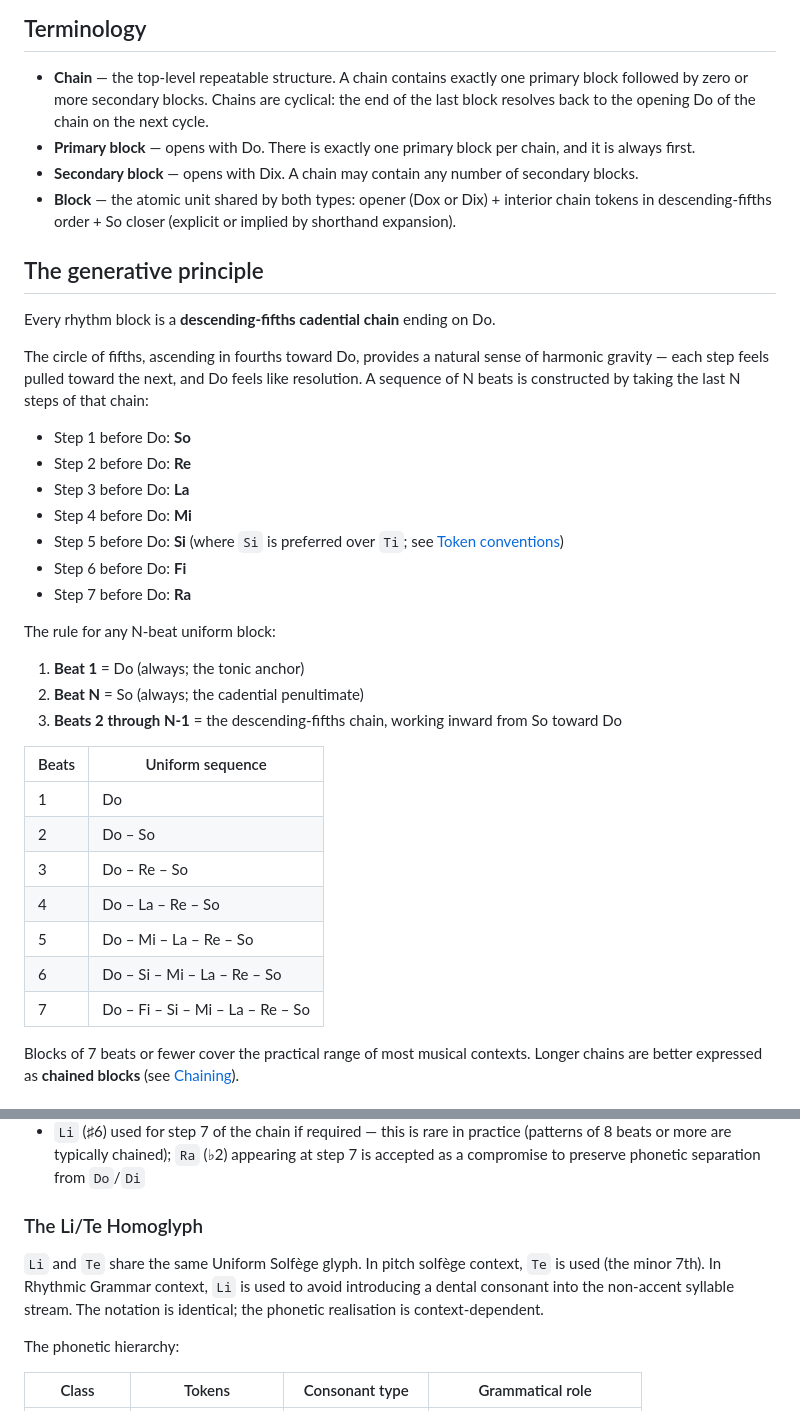
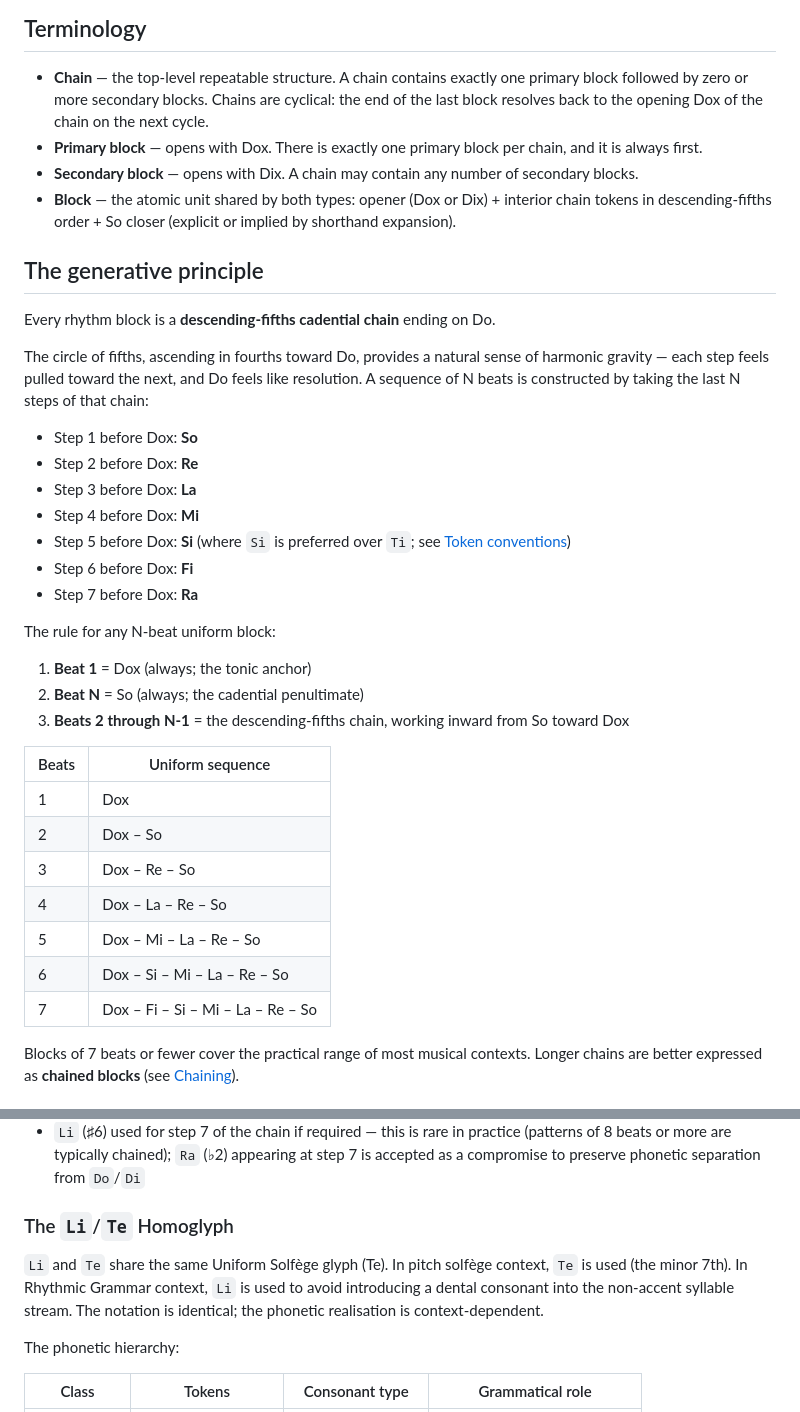
Before and after one commit to sharimchua/prime-period-theory, a Markdown page: okf/related/rhythmic-grammar.md, 2 parts joined by grey strips. Rendered like a GitHub page.

```diff
--- a/okf/related/rhythmic-grammar.md
+++ b/okf/related/rhythmic-grammar.md
@@ -42,9 +42,9 @@ grouping information.
 
 - **Chain** — the top-level repeatable structure. A chain contains exactly one
   primary block followed by zero or more secondary blocks. Chains are cyclical:
-  the end of the last block resolves back to the opening Do of the chain on
+  the end of the last block resolves back to the opening Dox of the chain on
   the next cycle.
-- **Primary block** — opens with Do. There is exactly one primary block per
+- **Primary block** — opens with Dox. There is exactly one primary block per
   chain, and it is always first.
 - **Secondary block** — opens with Dix. A chain may contain any number of
   secondary blocks.
@@ -61,30 +61,30 @@ sense of harmonic gravity — each step feels pulled toward the next, and Do
 feels like resolution. A sequence of N beats is constructed by taking the
 last N steps of that chain:
 
-- Step 1 before Do: **So**
-- Step 2 before Do: **Re**
-- Step 3 before Do: **La**
-- Step 4 before Do: **Mi**
-- Step 5 before Do: **Si** (where `Si` is preferred over `Ti`; see [Token conventions](#token-conventions))
-- Step 6 before Do: **Fi**
-- Step 7 before Do: **Ra**
+- Step 1 before Dox: **So**
+- Step 2 before Dox: **Re**
+- Step 3 before Dox: **La**
+- Step 4 before Dox: **Mi**
+- Step 5 before Dox: **Si** (where `Si` is preferred over `Ti`; see [Token conventions](#token-conventions))
+- Step 6 before Dox: **Fi**
+- Step 7 before Dox: **Ra**
 
 The rule for any N-beat uniform block:
 
-1. **Beat 1** = Do (always; the tonic anchor)
+1. **Beat 1** = Dox (always; the tonic anchor)
 2. **Beat N** = So (always; the cadential penultimate)
 3. **Beats 2 through N-1** = the descending-fifths chain, working inward
-   from So toward Do
+   from So toward Dox
 
 | Beats | Uniform sequence     |
 | ----- | -------------------- |
-| 1     | Do                   |
-| 2     | Do – So              |
-| 3     | Do – Re – So         |
-| 4     | Do – La – Re – So    |
-| 5     | Do – Mi – La – Re – So |
-| 6     | Do – Si – Mi – La – Re – So |
-| 7     | Do – Fi – Si – Mi – La – Re – So |
+| 1     | Dox                   |
+| 2     | Dox – So              |
+| 3     | Dox – Re – So         |
+| 4     | Dox – La – Re – So    |
+| 5     | Dox – Mi – La – Re – So |
+| 6     | Dox – Si – Mi – La – Re – So |
+| 7     | Dox – Fi – Si – Mi – La – Re – So |
 
 Blocks of 7 beats or fewer cover the practical range of most musical
 contexts. Longer chains are better expressed as **chained blocks** (see
@@ -313,9 +287,9 @@ conventions chosen for phonetic clarity:
   appearing at step 7 is accepted as a compromise to preserve phonetic
   separation from `Do`/`Di`
 
-### The Li/Te Homoglyph
+### The `Li`/`Te` Homoglyph
 
-`Li` and `Te` share the same Uniform Solfège glyph. In pitch solfège context, `Te` is used (the minor 7th). In Rhythmic Grammar context, `Li` is used to avoid introducing a dental consonant into the non-accent syllable stream. The notation is identical; the phonetic realisation is context-dependent.
+`Li` and `Te` share the same Uniform Solfège glyph (Te). In pitch solfège context, `Te` is used (the minor 7th). In Rhythmic Grammar context, `Li` is used to avoid introducing a dental consonant into the non-accent syllable stream. The notation is identical; the phonetic realisation is context-dependent.
 
 The phonetic hierarchy:
 
```
Also changed, not shown: other parts of okf/related/rhythmic-grammar.md (+31 -57 lines).
